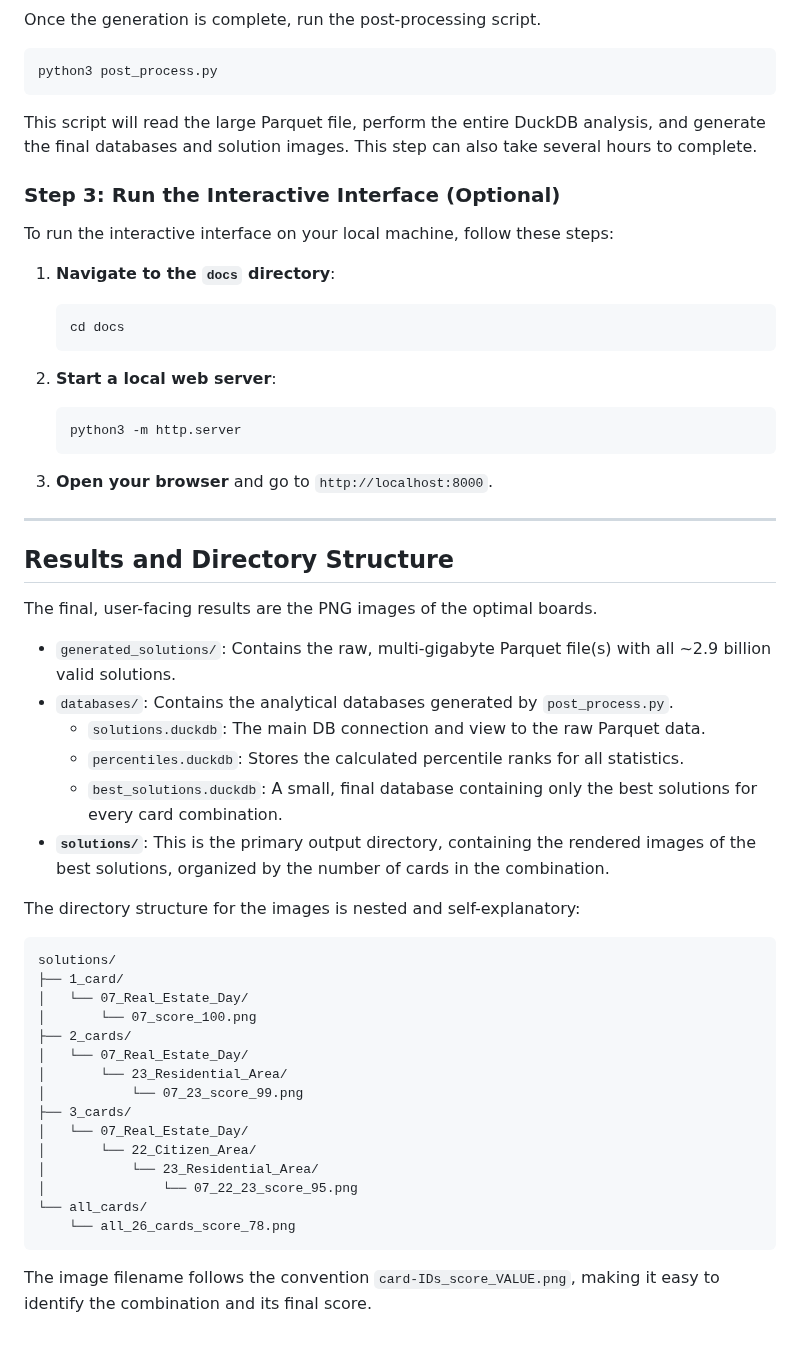
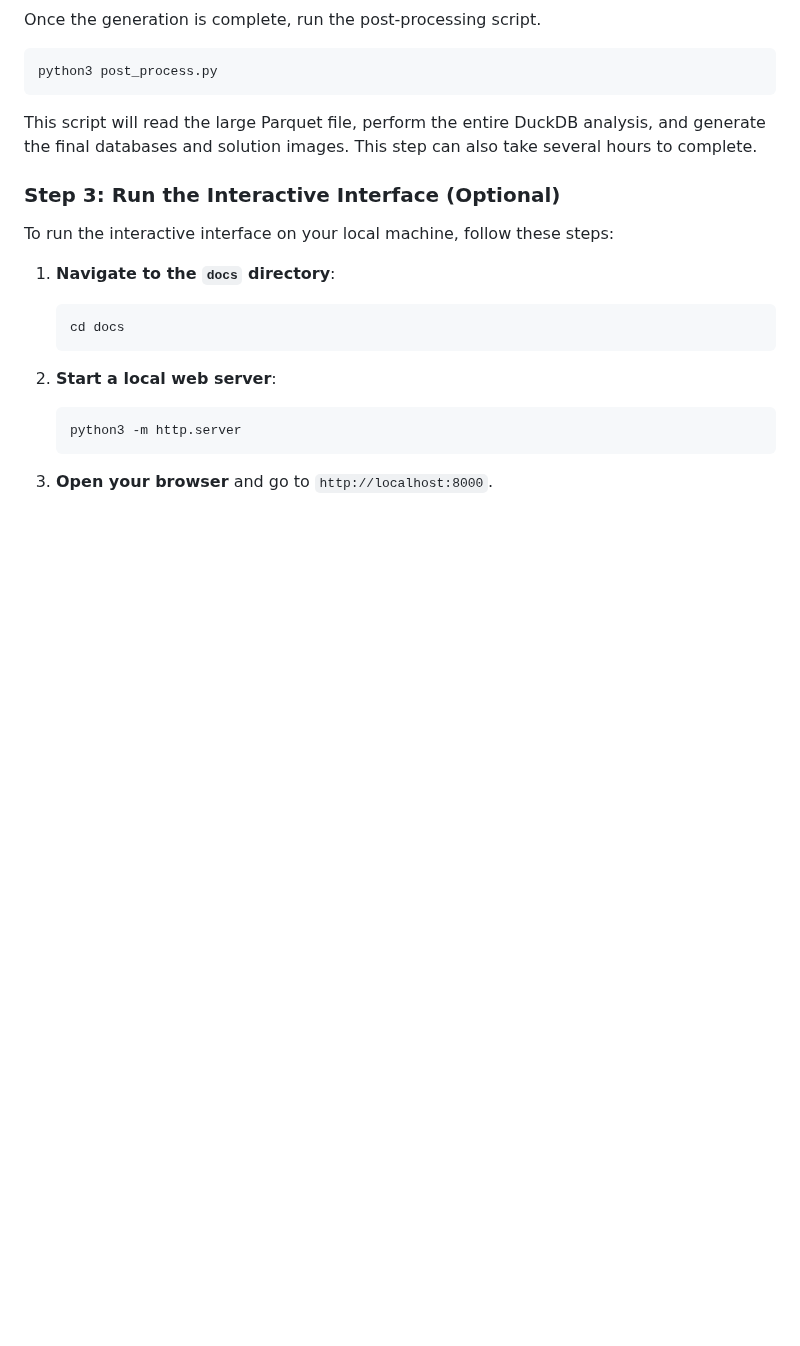
Before and after one commit to rolim520/Nine-Tiles-Panic-Solver, a Markdown page: README.md, the part around the change. GitHub-like rendering; blank space fills up the shorter version.

````diff
--- a/README.md
+++ b/README.md
@@ -202,38 +202,3 @@ To run the interactive interface on your local machine, follow these steps:
     ```
 
 3.  **Open your browser** and go to `http://localhost:8000`.
-
------
-
-## Results and Directory Structure
-
-The final, user-facing results are the PNG images of the optimal boards.
-
-  * `generated_solutions/`: Contains the raw, multi-gigabyte Parquet file(s) with all ~2.9 billion valid solutions.
-  * `databases/`: Contains the analytical databases generated by `post_process.py`.
-      * `solutions.duckdb`: The main DB connection and view to the raw Parquet data.
-      * `percentiles.duckdb`: Stores the calculated percentile ranks for all statistics.
-      * `best_solutions.duckdb`: A small, final database containing only the best solutions for every card combination.
-  * **`solutions/`**: This is the primary output directory, containing the rendered images of the best solutions, organized by the number of cards in the combination.
-
-The directory structure for the images is nested and self-explanatory:
-
-```
-solutions/
-├── 1_card/
-│   └── 07_Real_Estate_Day/
-│       └── 07_score_100.png
-├── 2_cards/
-│   └── 07_Real_Estate_Day/
-│       └── 23_Residential_Area/
-│           └── 07_23_score_99.png
-├── 3_cards/
-│   └── 07_Real_Estate_Day/
-│       └── 22_Citizen_Area/
-│           └── 23_Residential_Area/
-│               └── 07_22_23_score_95.png
-└── all_cards/
-    └── all_26_cards_score_78.png
-```
-
-The image filename follows the convention `card-IDs_score_VALUE.png`, making it easy to identify the combination and its final score.
````
